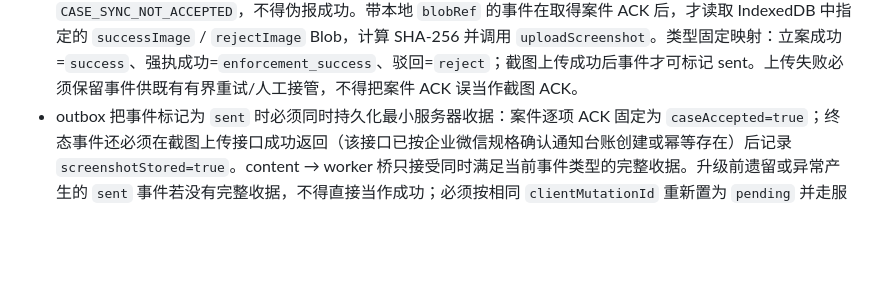
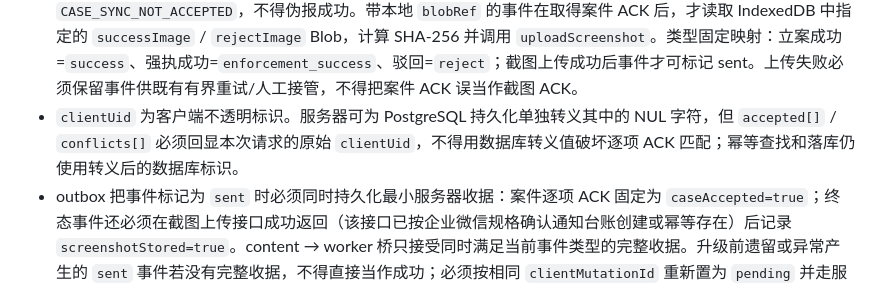
Before and after one commit to hyh204511-create/court-helper, a Markdown page: docs/specs/server-module.md, the part around the change. Rendered like a GitHub page; blank space fills up the shorter version.

Commit message:
docs(server): preserve client uid in sync ack

```diff
--- a/docs/specs/server-module.md
+++ b/docs/specs/server-module.md
@@ -77,6 +77,7 @@ needsHuman, errorCode, sourceUpdatedAt
 - `batch-runner.js` 的 `filedDate` 在同步边界明确映射为 `filedTime`，IndexedDB 数字型 `updatedAt` 转为 ISO 8601 `sourceUpdatedAt`；`image` 不进 JSON，由状态映射到独立截图类型后上传。
 - `plaintiff / defendant / caseNumber / rejectReason / errorCode` 是可能来自平台或采集链路的数据库文本；路由解析时统一移除 U+0000 后再进入幂等比较和写库。不得因单个不可存储空字符返回 `INTERNAL_ERROR`，也不得删除正常中文、空格、制表或换行。`eventId / platformAccountId` 等标识符仍严格校验，不做静默改写。
 - 每个案件 outbox 事件只有在同步响应 `accepted[]` 中找到 `clientUid + eventId` 精确匹配且含非空服务器案件 `id` 的逐项 ACK 后，才可标记 `sent`；HTTP 200、空 `accepted[]` 或不相关条目的 ACK 均返回稳定错误 `CASE_SYNC_NOT_ACCEPTED`，不得伪报成功。带本地 `blobRef` 的事件在取得案件 ACK 后，才读取 IndexedDB 中指定的 `successImage` / `rejectImage` Blob，计算 SHA-256 并调用 `uploadScreenshot`。类型固定映射：立案成功=`success`、强执成功=`enforcement_success`、驳回=`reject`；截图上传成功后事件才可标记 sent。上传失败必须保留事件供既有有界重试/人工接管，不得把案件 ACK 误当作截图 ACK。
+- `clientUid` 为客户端不透明标识。服务器可为 PostgreSQL 持久化单独转义其中的 NUL 字符，但 `accepted[]` / `conflicts[]` 必须回显本次请求的原始 `clientUid`，不得用数据库转义值破坏逐项 ACK 匹配；幂等查找和落库仍使用转义后的数据库标识。
 - outbox 把事件标记为 `sent` 时必须同时持久化最小服务器收据：案件逐项 ACK 固定为 `caseAccepted=true`；终态事件还必须在截图上传接口成功返回（该接口已按企业微信规格确认通知台账创建或幂等存在）后记录 `screenshotStored=true`。content → worker 桥只接受同时满足当前事件类型的完整收据。升级前遗留或异常产生的 `sent` 事件若没有完整收据，不得直接当作成功；必须按相同 `clientMutationId` 重新置为 `pending` 并走服务端幂等重放，仍未闭环则返回 `EVIDENCE_NOT_CLOSED`，禁止继续导出或回写任务成功。
 - content script 与 service worker 的 IndexedDB 分属不同来源上下文。终态同步时，content script 仅通过受信法院页面到扩展 worker 的一次性 runtime 消息传递经 Base64 编码的图片证据；worker 必须按案件状态校验图片字段、MIME 与大小，立即解码写入 worker IndexedDB。持久化 outbox 仍只保存 `blobRef`，案件同步 JSON、日志和响应均不得包含图片字节。
 - 只接受规格枚举；未知平台文本必须由插件上传为 `UNKNOWN + needsHuman=true`。原始异常只归一为稳定 `errorCode`，不上传可能含业务明文的错误栈。
```
